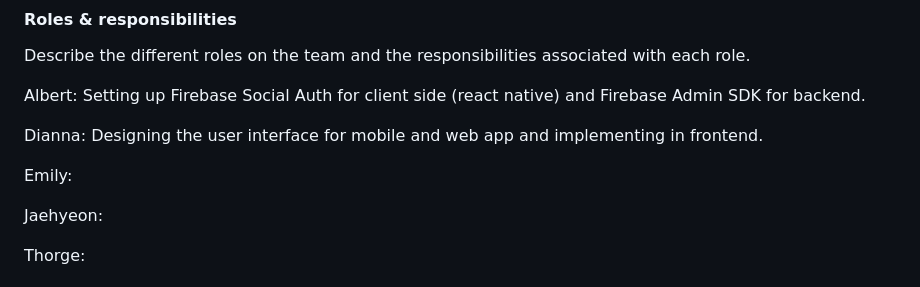
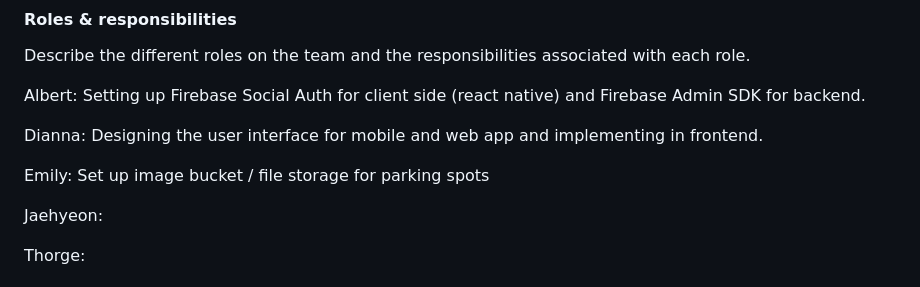
Before and after one commit to Phalanyx/SparkPark, a Markdown page: doc/sprint1/iteration-01.plan.md, the part around the change. Drawn GitHub-style.

```diff
--- a/doc/sprint1/iteration-01.plan.md
+++ b/doc/sprint1/iteration-01.plan.md
@@ -21,7 +21,7 @@ Albert: Setting up Firebase Social Auth for client side (react native) and Fireb
 
 Dianna: Designing the user interface for mobile and web app and implementing in frontend.
 
-Emily:
+Emily: Set up image bucket / file storage for parking spots
 
 Jaehyeon:
 
```
